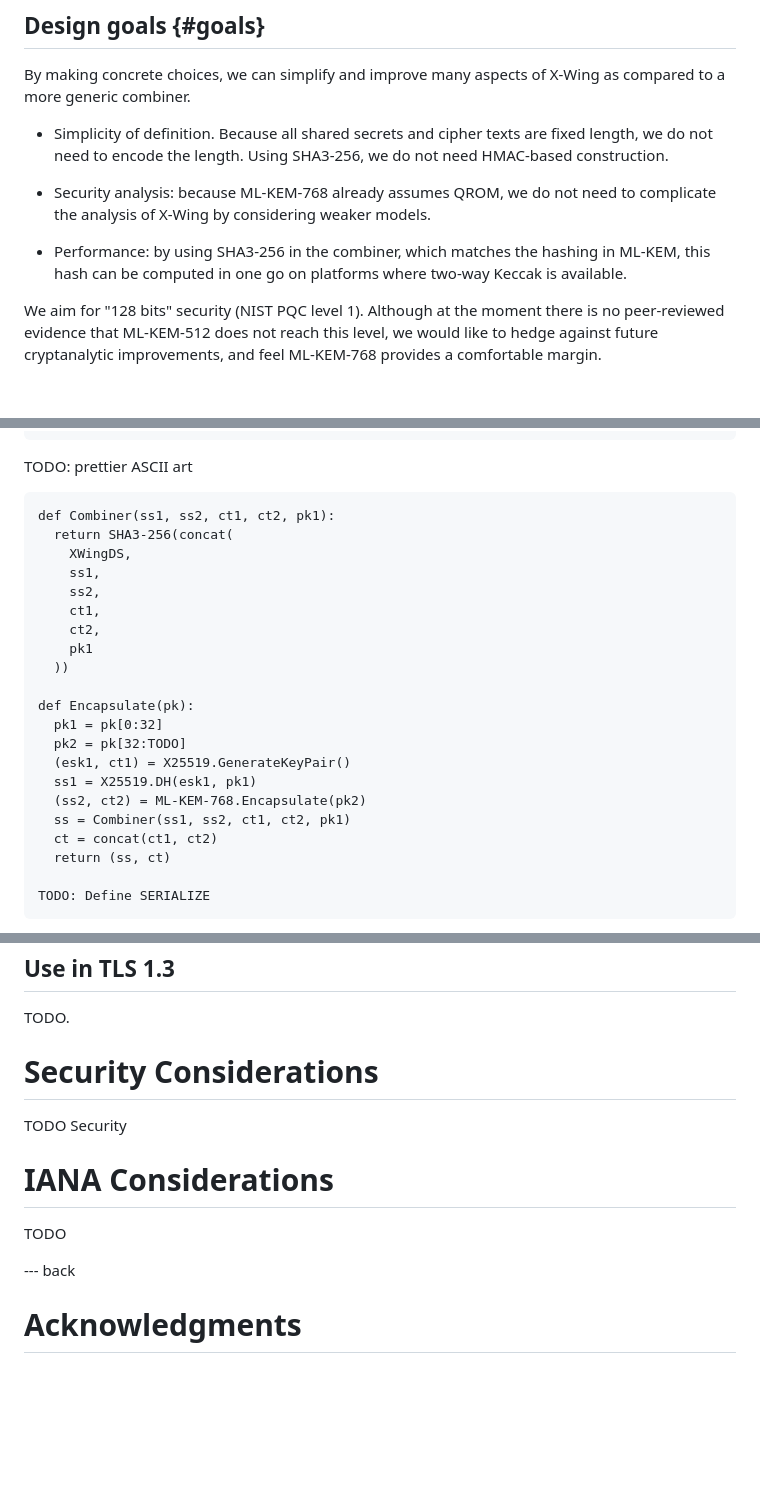
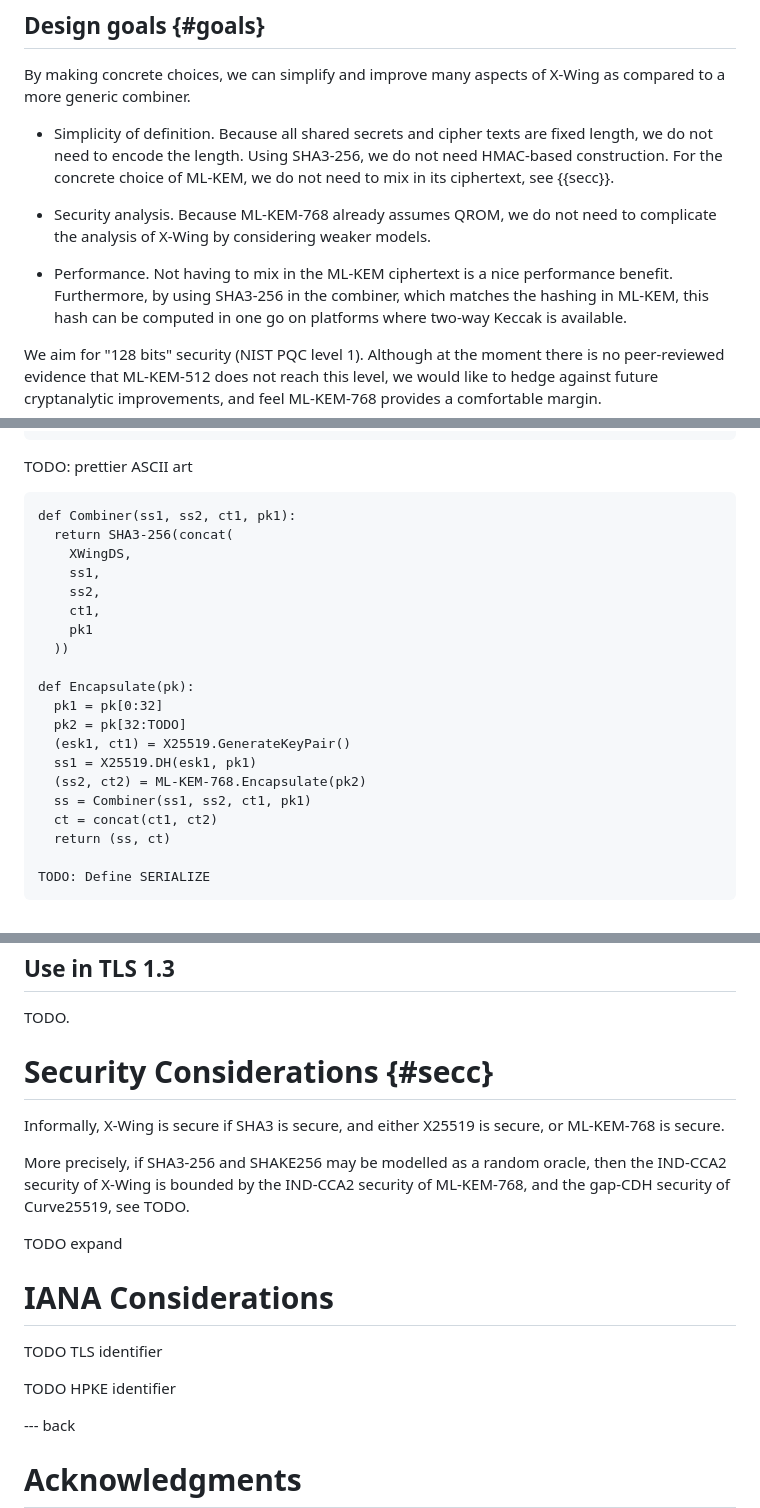
Before and after one commit to dconnolly/draft-connolly-cfrg-xwing-kem, a Markdown page: draft-connolly-cfrg-xwing-kem.md, 3 parts joined by grey strips. GitHub-like rendering; blank space fills up the shorter version.

Commit message:
Leave out ML-KEM-768 ciphertext in combiner

```diff
--- a/draft-connolly-cfrg-xwing-kem.md
+++ b/draft-connolly-cfrg-xwing-kem.md
@@ -151,11 +148,14 @@ as compared to a more generic combiner.
 * Simplicity of definition. Because all shared secrets and cipher texts are
   fixed length, we do not need to encode the length. Using SHA3-256,
   we do not need HMAC-based construction.
+  For the concrete choice of ML-KEM, we do not need to mix in its ciphertext,
+  see {{secc}}.
 
-* Security analysis: because ML-KEM-768 already assumes QROM, we do not need to
+* Security analysis. Because ML-KEM-768 already assumes QROM, we do not need to
   complicate the analysis of X-Wing by considering weaker models.
 
-* Performance: by using SHA3-256 in the combiner, which matches the hashing in
+* Performance. Not having to mix in the ML-KEM ciphertext is a nice performance
+  benefit. Furthermore, by using SHA3-256 in the combiner, which matches the hashing in
   ML-KEM, this hash can be computed in one go on platforms where two-way Keccak
   is available.
 
@@ -329,13 +331,12 @@ XWingDS = concat(
 TODO: prettier ASCII art
 
 ~~~~
-def Combiner(ss1, ss2, ct1, ct2, pk1):
+def Combiner(ss1, ss2, ct1, pk1):
   return SHA3-256(concat(
     XWingDS,
     ss1,
     ss2,
     ct1,
-    ct2,
     pk1
   ))
 
@@ -345,7 +346,7 @@ def Encapsulate(pk):
   (esk1, ct1) = X25519.GenerateKeyPair()
   ss1 = X25519.DH(esk1, pk1)
   (ss2, ct2) = ML-KEM-768.Encapsulate(pk2)
-  ss = Combiner(ss1, ss2, ct1, ct2, pk1)
+  ss = Combiner(ss1, ss2, ct1, pk1)
   ct = concat(ct1, ct2)
   return (ss, ct)
 
@@ -396,14 +397,23 @@ TODO.
 
 TODO.
 
-# Security Considerations
+# Security Considerations {#secc}
 
-TODO Security
+Informally, X-Wing is secure if SHA3 is secure, and either
+    X25519 is secure, or ML-KEM-768 is secure.
 
+More precisely, if SHA3-256 and SHAKE256 may be modelled as a random oracle,
+    then the IND-CCA2 security of X-Wing
+    is bounded by the IND-CCA2 security of ML-KEM-768,
+    and the gap-CDH security of Curve25519, see TODO.
+
+TODO expand
 
 # IANA Considerations
 
-TODO
+TODO TLS identifier
+
+TODO HPKE identifier
 
 
 --- back
```
Also changed, not shown: other parts of draft-connolly-cfrg-xwing-kem.md (+3 -4 lines).
